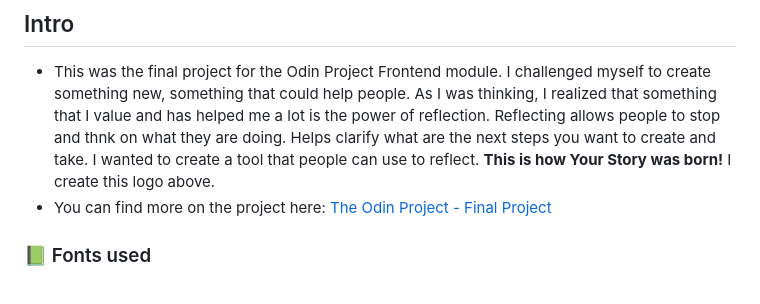
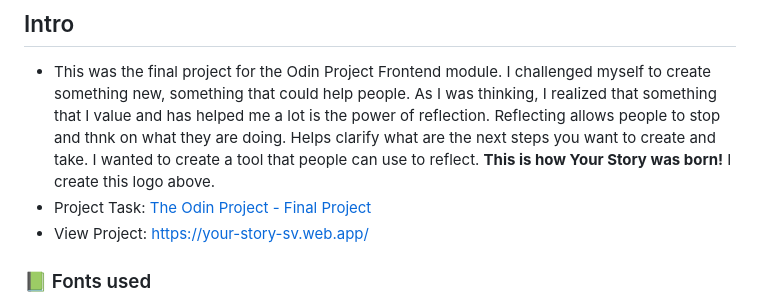
Before and after one commit to salvillalon45/your-story, a Markdown page: README.md, the part around the change. GitHub-like rendering.

```diff
--- a/README.md
+++ b/README.md
@@ -11,7 +11,8 @@
 ## Intro
 
 -   This was the final project for the Odin Project Frontend module. I challenged myself to create something new, something that could help people. As I was thinking, I realized that something that I value and has helped me a lot is the power of reflection. Reflecting allows people to stop and thnk on what they are doing. Helps clarify what are the next steps you want to create and take. I wanted to create a tool that people can use to reflect. **This is how Your Story was born!** I create this logo above.
--   You can find more on the project here: [The Odin Project - Final Project](https://www.theodinproject.com/lessons/node-path-javascript-javascript-final-project)
+- Project Task: [The Odin Project - Final Project](https://www.theodinproject.com/lessons/node-path-javascript-javascript-final-project)
+- View Project: https://your-story-sv.web.app/
 
 ### 📗 Fonts used
 
```
